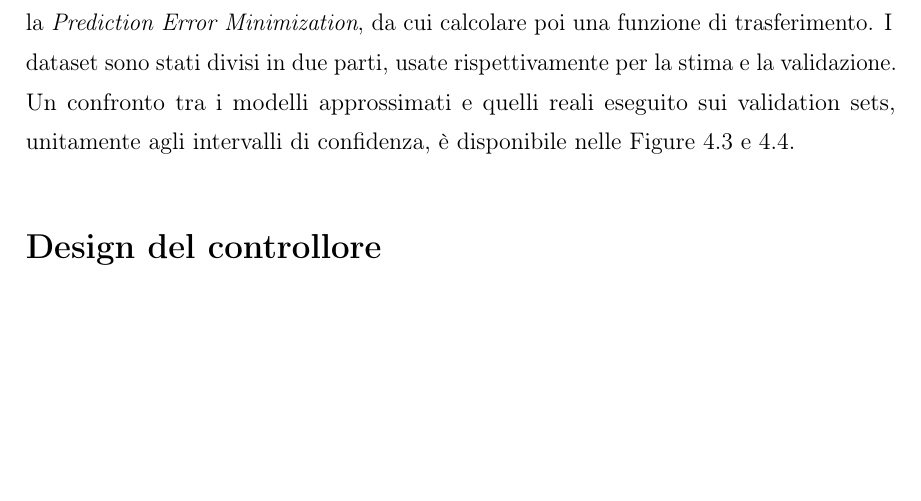
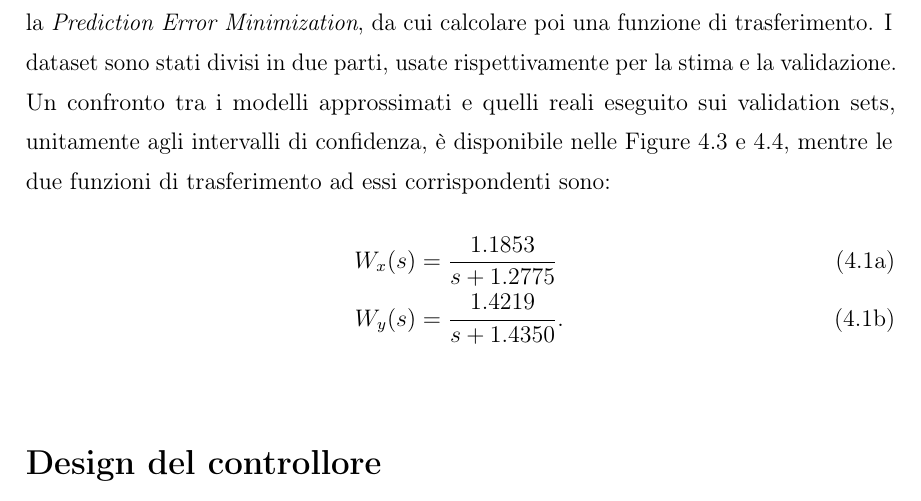
Before and after one commit to robmasocco/MasterThesis_RobertoMasocco, a LaTeX book (main.tex, which reads chapters/chapter4.tex): part of page 100 of 111, cut so that both start at the same text, the shorter picture padded with empty space. Compiled offline with pdfLaTeX.

Commit message:
Added transfer functions

```diff
--- a/chapters/chapter4.tex
+++ b/chapters/chapter4.tex
@@ -16,7 +16,13 @@ Il problema di controllo che verrà ora studiato è quello del precision landing
 \newsection{Identificazione del sistema da controllare}
 \indent Il problema descritto poc'anzi richiede un'analisi preliminare del sistema da porre sotto controllo: si tratta infatti di una situazione non-standard. Si vuole, in sintesi, controllare il drone, già sotto il controllo stabilizzante del Pixhawk, impostando un riferimento di velocità da fargli inseguire, mediante delle azioni di controllo realizzate dai motori che sono però calcolate da PX4 e supposte ignote. Nonostante l'ipotesi semplificativa di separare il controllo sui due assi, è necessario identificare due diversi sistemi, che esprimano il modo in cui il drone stabilizzato insegue riferimenti di velocità su ciascun asse. Tali sistemi saranno chiaramente nonlineari nella realtà, ma ai fini di questo lavoro è stata giudicata sufficiente una loro approssimazione con modelli lineari di ordine opportuno.\\
 La fase di raccolta dati è stata eseguita su Gazebo, impiegando il modulo Flight Control per controllare il drone e definendo delle routine di test per ciascun asse che consistevano nell'invio di diversi setpoint di velocità da inseguire, implementate come script di shell. Durante i voli di prova sono stati registrati tramite bagging i dati di input/output su cui lavorare, nella forma di setpoint correnti e velocità misurate da EKF2 ad ogni istante: i primi inviati dal nodo flight\_controller a 20 Hz sul topic /TrajectorySetpoint e le seconde trasmesse da PX4 sul topic /VehicleOdometry a 100 Hz. Successivamente un nodo ROS 2 scritto ad-hoc ha consentito di ricampionare entrambi i segnali allo stesso rate dell'odometria, dunque 100 Hz, salvandoli infine tutti in un file CSV. I datasets così ottenuti sono mostrati nelle Figure \ref{fig:xdataset} e \ref{fig:ydataset}. Da essi si evince chiaramente come si tratti, in entrambi i casi, di sistemi approssimabili linearmente al primo ordine.\\
-La procedura d'identificazione è stata eseguita con l'ausilio della System Identification Toolbox\footnote{https://it.mathworks.com/products/sysid.html} di MATLAB. Il Toolbox è stato impiegato in entrambi i casi per identificare la rappresentazione nello spazio di stato di un sistema lineare del primo ordine usando la \emph{Prediction Error Minimization}, da cui calcolare poi una funzione di trasferimento. I dataset sono stati divisi in due parti, usate rispettivamente per la stima e la validazione. Un confronto tra i modelli approssimati e quelli reali eseguito sui validation sets, unitamente agli intervalli di confidenza, è disponibile nelle Figure \ref{fig:xvalerr} e \ref{fig:yvalerr}.
+La procedura d'identificazione è stata eseguita con l'ausilio della System Identification Toolbox\footnote{https://it.mathworks.com/products/sysid.html} di MATLAB. Il Toolbox è stato impiegato in entrambi i casi per identificare la rappresentazione nello spazio di stato di un sistema lineare del primo ordine usando la \emph{Prediction Error Minimization}, da cui calcolare poi una funzione di trasferimento. I dataset sono stati divisi in due parti, usate rispettivamente per la stima e la validazione. Un confronto tra i modelli approssimati e quelli reali eseguito sui validation sets, unitamente agli intervalli di confidenza, è disponibile nelle Figure \ref{fig:xvalerr} e \ref{fig:yvalerr}, mentre le due funzioni di trasferimento ad essi corrispondenti sono:
+\begin{subequations}
+    \begin{align}
+        W_x(s) &= \frac{1.1853}{s+1.2775}\\
+        W_y(s) &= \frac{1.4219}{s+1.4350}.
+    \end{align}
+\end{subequations}
 
 \begin{figure}
     \centering
```
Also changed, not shown: chapters/chapter3.tex (+2 -2 lines).
